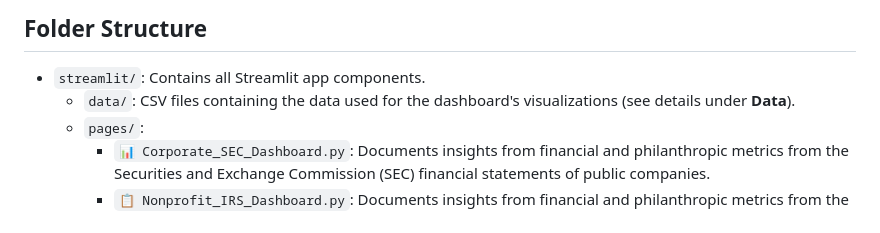
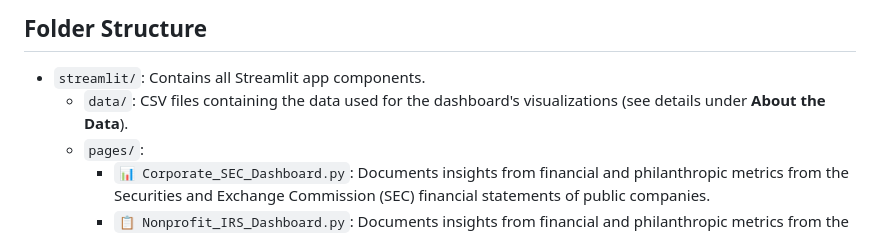
Before and after one commit to TheUndivideProject/Prototype-1, a Markdown page: README.md, the part around the change. Drawn GitHub-style.

```diff
--- a/README.md
+++ b/README.md
@@ -11,7 +11,7 @@ This will start as comparative analysis of Corporations and Nonprofits. This wil
 
 ## Folder Structure
 - `streamlit/`: Contains all Streamlit app components.
-  - `data/`: CSV files containing the data used for the dashboard's visualizations (see details under **Data**).
+  - `data/`: CSV files containing the data used for the dashboard's visualizations (see details under **About the Data**).
   - `pages/`:
     - `📊 Corporate_SEC_Dashboard.py`: Documents insights from financial and philanthropic metrics from the Securities and Exchange Commission (SEC) financial statements of public companies.
     - `📋 Nonprofit_IRS_Dashboard.py`: Documents insights from financial and philanthropic metrics from the IRS Exempt Organizations Business Master File and Form 990 filings of tax-exempt organizations.
```
